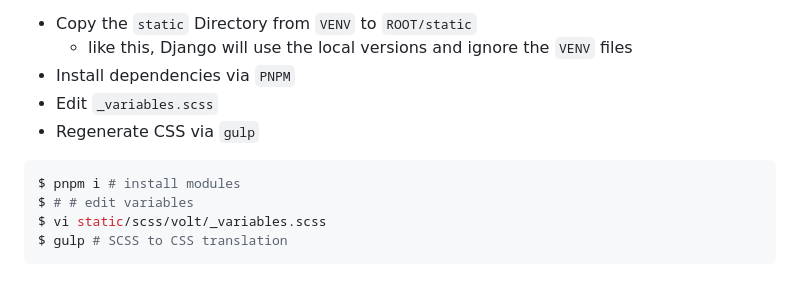
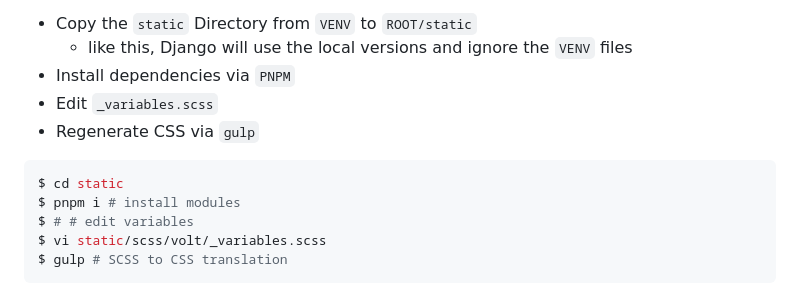
Before and after one commit to app-generator/django-volt-dashboard-pro, a Markdown page: README.md, the part around the change. Rendered like a GitHub page.

````diff
--- a/README.md
+++ b/README.md
@@ -199,6 +199,7 @@ In order to update the Ui colors (primary, secondary) this procedure needs to be
 - Regenerate CSS via `gulp`
 
 ```bash
+$ cd static
 $ pnpm i # install modules
 $ # # edit variables
 $ vi static/scss/volt/_variables.scss
````
